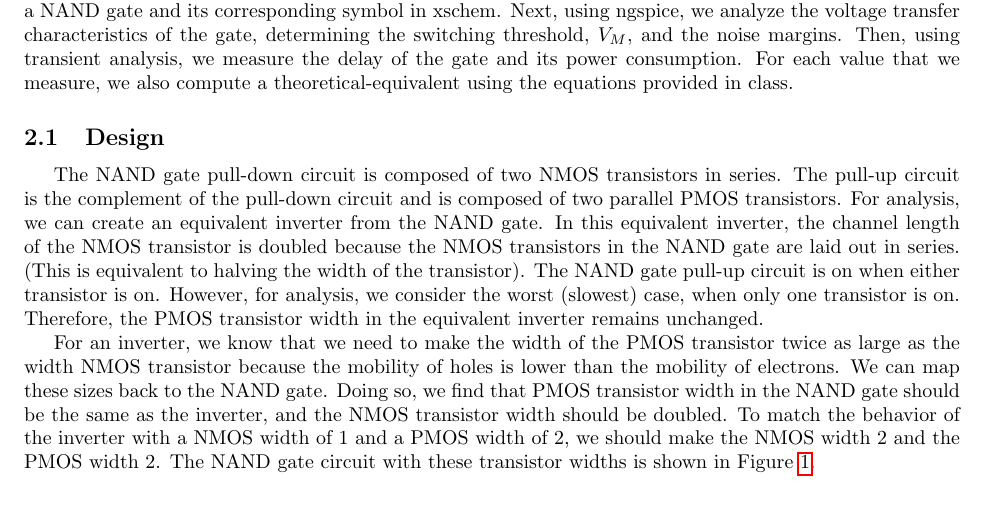
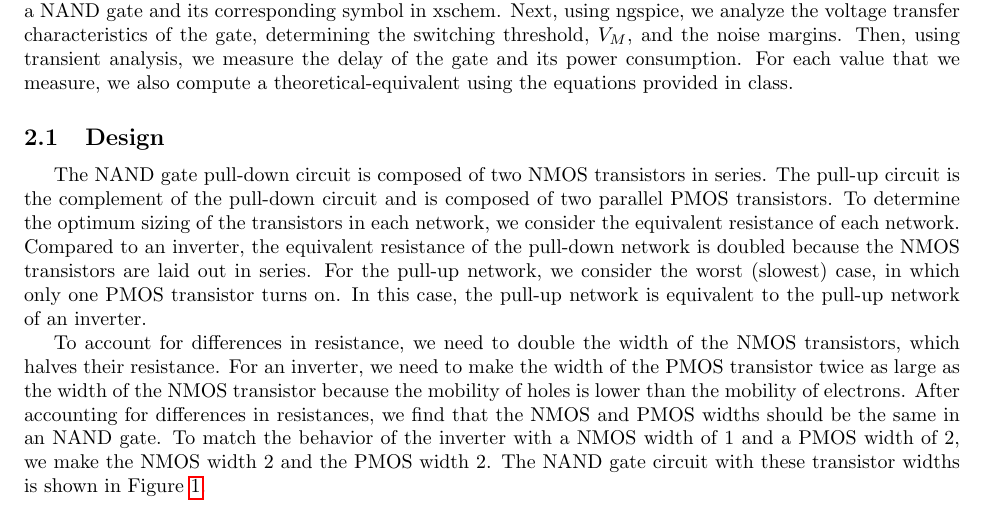
Before and after one commit to osowatzke/ECE_507_Labs, a LaTeX document (1/lab_report.tex): part of page 1 of 25, cut so that both start at the same text. Compiled offline with pdfLaTeX.

Commit message:
Reworking description of transistor widths

```diff
--- a/1/lab_report.tex
+++ b/1/lab_report.tex
@@ -103,9 +103,9 @@
 
 	\subsection{Design}
 
-	The NAND gate pull-down circuit is composed of two NMOS transistors in series. The pull-up circuit is the complement of the pull-down circuit and is composed of two parallel PMOS transistors. For analysis, we can create an equivalent inverter from the NAND gate. In this equivalent inverter, the channel length of the NMOS transistor is doubled because the NMOS transistors in the NAND gate are laid out in series. (This is equivalent to halving the width of the transistor). The NAND gate pull-up circuit is on when either transistor is on. However, for analysis, we consider the worst (slowest) case, when only one transistor is on. Therefore, the PMOS transistor width in the equivalent inverter remains unchanged.
+	The NAND gate pull-down circuit is composed of two NMOS transistors in series. The pull-up circuit is the complement of the pull-down circuit and is composed of two parallel PMOS transistors. To determine the optimum sizing of the transistors in each network, we consider the equivalent resistance of each network. Compared to an inverter, the equivalent resistance of the pull-down network is doubled because the NMOS transistors are laid out in series. For the pull-up network, we consider the worst (slowest) case, in which only one PMOS transistor turns on. In this case, the pull-up network is equivalent to the pull-up network of an inverter.
 
-	For an inverter, we know that we need to make the width of the PMOS transistor twice as large as the width NMOS transistor because the mobility of holes is lower than the mobility of electrons. We can map these sizes back to the NAND gate. Doing so, we find that PMOS transistor width in the NAND gate should be the same as the inverter, and the NMOS transistor width should be doubled. To match the behavior of the inverter with a NMOS width of 1 and a PMOS width of 2, we should make the NMOS width 2 and the PMOS width 2. The NAND gate circuit with these transistor widths is shown in Figure \ref{fig::nand_schematic}.
+	To account for differences in resistance, we need to double the width of the NMOS transistors, which halves their resistance. For an inverter, we need to make the width of the PMOS transistor twice as large as the width of the NMOS transistor because the mobility of holes is lower than the mobility of electrons. After accounting for differences in resistances, we find that the NMOS and PMOS widths should be the same in an NAND gate. To match the behavior of the inverter with a NMOS width of 1 and a PMOS width of 2, we make the NMOS width 2 and the PMOS width 2. The NAND gate circuit with these transistor widths is shown in Figure \ref{fig::nand_schematic}.
 
 	\begin{figure}[H]
 		\centerline{\includegraphics[width=0.4\textwidth]{nand_schematic.png}}
```
